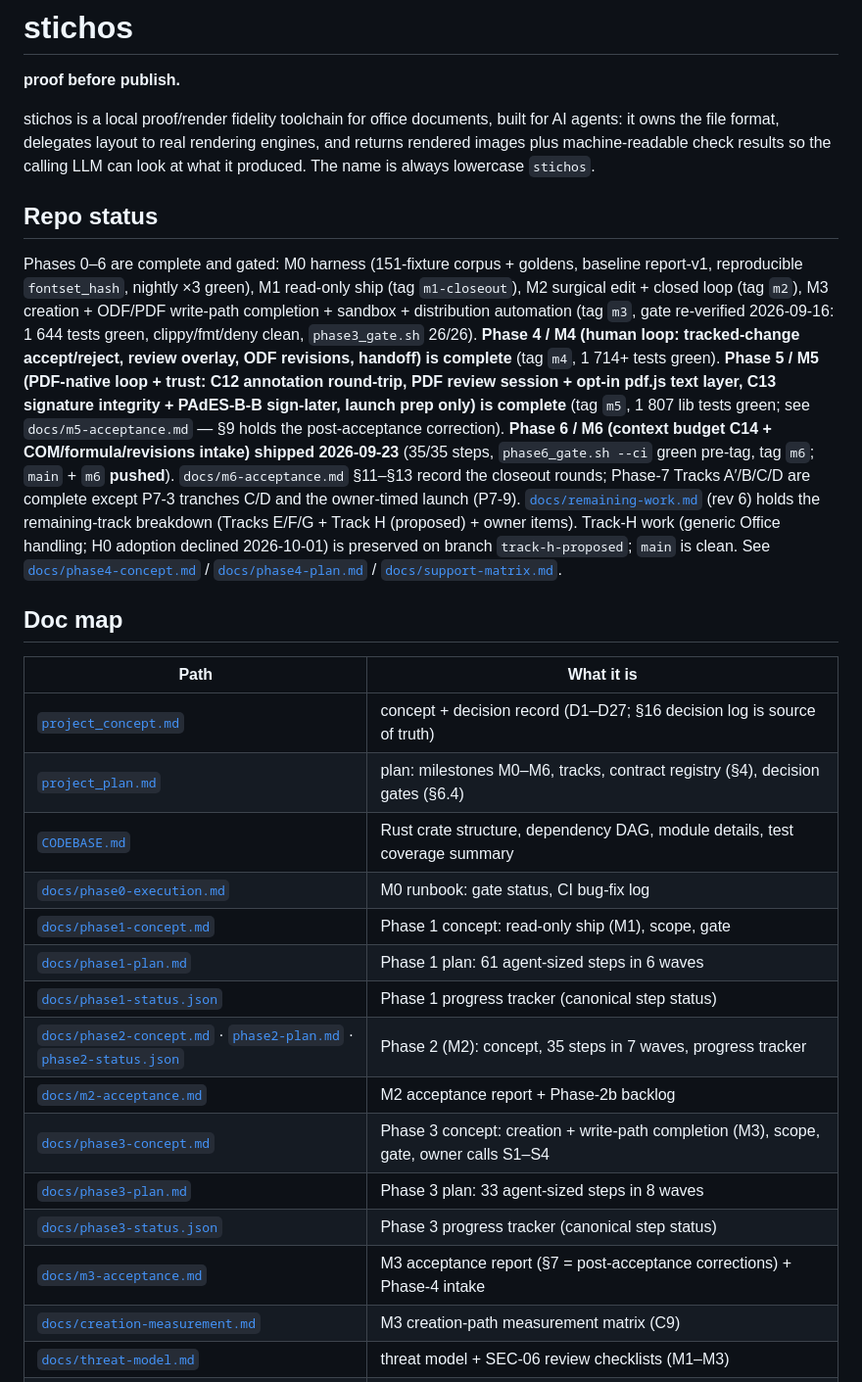
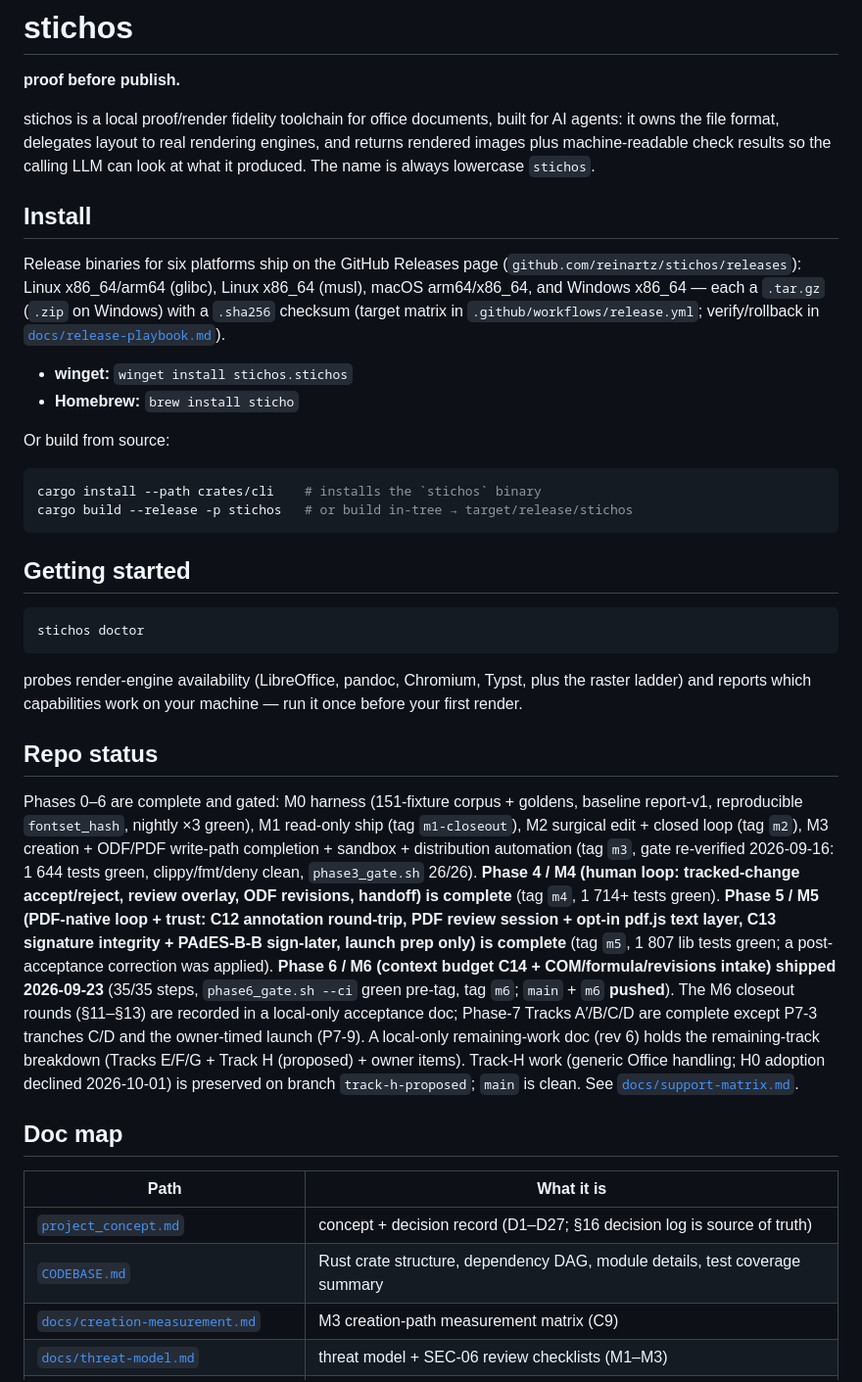
Before and after one commit to reinartz/stichos, a Markdown page: README.md, the part around one of its changes. Shown at 98% size. Rendered like a GitHub page.

Commit message:
docs: resolve KI-05, add install/doctor section, drop links to excluded docs

````diff
--- a/README.md
+++ b/README.md
@@ -6,6 +6,33 @@ stichos is a local proof/render fidelity toolchain for office documents, built f
 owns the file format, delegates layout to real rendering engines, and returns rendered images plus
 machine-readable check results so the calling LLM can look at what it produced. The name is always
 lowercase `stichos`.
+
+## Install
+
+Release binaries for six platforms ship on the GitHub Releases page
+(`github.com/reinartz/stichos/releases`): Linux x86_64/arm64 (glibc), Linux x86_64 (musl),
+macOS arm64/x86_64, and Windows x86_64 — each a `.tar.gz` (`.zip` on Windows) with a `.sha256`
+checksum (target matrix in `.github/workflows/release.yml`; verify/rollback in
+[`docs/release-playbook.md`](docs/release-playbook.md)).
+
+- **winget:** `winget install stichos.stichos`
+- **Homebrew:** `brew install sticho`
+
+Or build from source:
+
+```bash
+cargo install --path crates/cli    # installs the `stichos` binary
+cargo build --release -p stichos   # or build in-tree → target/release/stichos
+```
+
+## Getting started
+
+```bash
+stichos doctor
+```
+
+probes render-engine availability (LibreOffice, pandoc, Chromium, Typst, plus the raster ladder)
+and reports which capabilities work on your machine — run it once before your first render.
 
 ## Repo status
 
@@ -17,34 +44,22 @@ automation (tag `m3`, gate re-verified 2026-09-16: 1 644 tests green, clippy/fmt
 ODF revisions, handoff) is complete** (tag `m4`, 1 714+ tests green). **Phase 5 / M5 (PDF-native
 loop + trust: C12 annotation round-trip, PDF review session + opt-in pdf.js text layer, C13
 signature integrity + PAdES-B-B sign-later, launch prep only) is complete** (tag `m5`,
-1 807 lib tests green; see `docs/m5-acceptance.md` — §9 holds the post-acceptance correction).
+1 807 lib tests green; a post-acceptance correction was applied).
 **Phase 6 / M6 (context budget C14 + COM/formula/revisions intake) shipped 2026-09-23**
 (35/35 steps, `phase6_gate.sh --ci` green pre-tag, tag `m6`; `main` + `m6` **pushed**).
-`docs/m6-acceptance.md` §11–§13 record the closeout rounds; Phase-7 Tracks A′/B/C/D are complete
-except P7-3 tranches C/D and the owner-timed launch (P7-9).
-[`docs/remaining-work.md`](docs/remaining-work.md) (rev 6) holds the remaining-track breakdown
-(Tracks E/F/G + Track H (proposed) + owner items). Track-H work (generic Office handling; H0
+The M6 closeout rounds (§11–§13) are recorded in a local-only acceptance doc; Phase-7 Tracks
+A′/B/C/D are complete except P7-3 tranches C/D and the owner-timed launch (P7-9).
+A local-only remaining-work doc (rev 6) holds the remaining-track breakdown (Tracks E/F/G +
+Track H (proposed) + owner items). Track-H work (generic Office handling; H0
 adoption declined 2026-10-01) is preserved on branch `track-h-proposed`; `main` is clean.
-See [`docs/phase4-concept.md`](docs/phase4-concept.md) / [`docs/phase4-plan.md`](docs/phase4-plan.md) /
-[`docs/support-matrix.md`](docs/support-matrix.md).
+See [`docs/support-matrix.md`](docs/support-matrix.md).
 
 ## Doc map
 
 | Path | What it is |
 |---|---|
 | [`project_concept.md`](project_concept.md) | concept + decision record (D1–D27; §16 decision log is source of truth) |
-| [`project_plan.md`](project_plan.md) | plan: milestones M0–M6, tracks, contract registry (§4), decision gates (§6.4) |
 | [`CODEBASE.md`](CODEBASE.md) | Rust crate structure, dependency DAG, module details, test coverage summary |
-| [`docs/phase0-execution.md`](docs/phase0-execution.md) | M0 runbook: gate status, CI bug-fix log |
-| [`docs/phase1-concept.md`](docs/phase1-concept.md) | Phase 1 concept: read-only ship (M1), scope, gate |
-| [`docs/phase1-plan.md`](docs/phase1-plan.md) | Phase 1 plan: 61 agent-sized steps in 6 waves |
-| [`docs/phase1-status.json`](docs/phase1-status.json) | Phase 1 progress tracker (canonical step status) |
-| [`docs/phase2-concept.md`](docs/phase2-concept.md) · [`phase2-plan.md`](docs/phase2-plan.md) · [`phase2-status.json`](docs/phase2-status.json) | Phase 2 (M2): concept, 35 steps in 7 waves, progress tracker |
-| [`docs/m2-acceptance.md`](docs/m2-acceptance.md) | M2 acceptance report + Phase-2b backlog |
-| [`docs/phase3-concept.md`](docs/phase3-concept.md) | Phase 3 concept: creation + write-path completion (M3), scope, gate, owner calls S1–S4 |
-| [`docs/phase3-plan.md`](docs/phase3-plan.md) | Phase 3 plan: 33 agent-sized steps in 8 waves |
-| [`docs/phase3-status.json`](docs/phase3-status.json) | Phase 3 progress tracker (canonical step status) |
-| [`docs/m3-acceptance.md`](docs/m3-acceptance.md) | M3 acceptance report (§7 = post-acceptance corrections) + Phase-4 intake |
 | [`docs/creation-measurement.md`](docs/creation-measurement.md) | M3 creation-path measurement matrix (C9) |
 | [`docs/threat-model.md`](docs/threat-model.md) | threat model + SEC-06 review checklists (M1–M3) |
 | [`docs/release-playbook.md`](docs/release-playbook.md) | release / verify / rollback procedure (DIS-08) |
````
Also changed, not shown: other parts of README.md (+1 -12 lines), CHANGELOG.md (+9 -11 lines), docs/KNOWN_ISSUES.md (+7 -5 lines).
